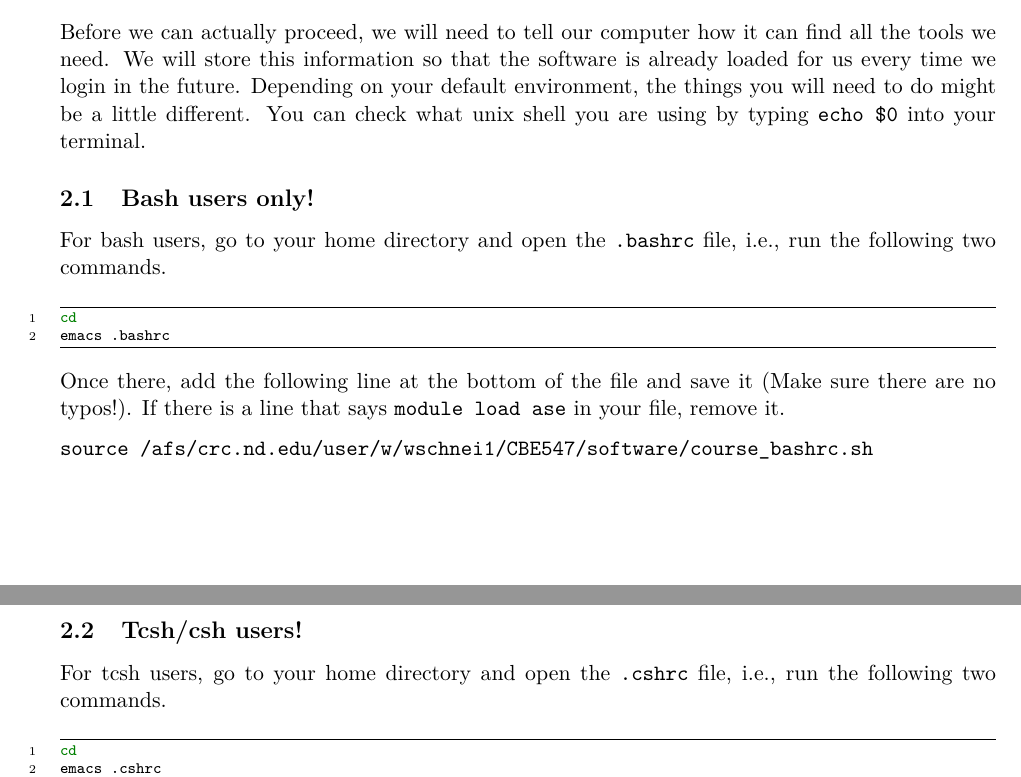
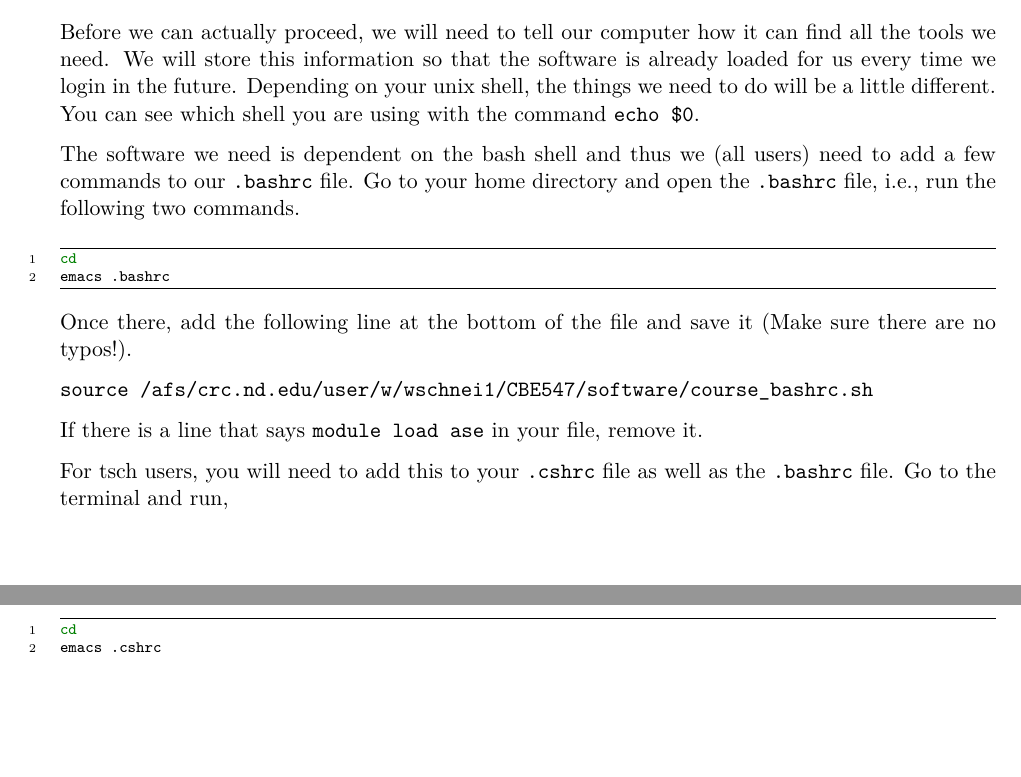
Before and after one commit to wfschneidergroup/computational-chemistry, a LaTeX document (Lab3/Lab3.tex): two parts of pages 1 and 2 of 10 before the commit and two parts of pages 1 and 2 of 9 after it, joined at a grey line, cut so that both start at the same text, the shorter picture padded with empty space. Compiled offline with pdfLaTeX.

Commit message:
Update csh/bash instructions

```diff
--- a/Lab3/Lab3.tex
+++ b/Lab3/Lab3.tex
@@ -62,28 +62,24 @@ It might make sense to go back and read the lecture notes and notes from Lab 1 a
 \section{Loading the required software}
 \label{sec-2}
 
-Before we can actually proceed, we will need to tell our computer how it can find all the tools we need. We will store this information so that the software is already loaded for us every time we login in the future. Depending on your default environment, the things you will need to do might be a little different. You can check what unix shell you are using by typing \verb~echo $0~ into your terminal.
+Before we can actually proceed, we will need to tell our computer how it can find all the tools we need. We will store this information so that the software is already loaded for us every time we login in the future. Depending on your unix shell, the things we need to do will be a little different. You can see which shell you are using with the command \verb~echo $0~.
 
-\subsection{Bash users only!}
-\label{sec-2-1}
-
-For bash users, go to your home directory and open the \texttt{.bashrc} file, i.e., run the following two commands.
+The software we need is dependent on the bash shell and thus we (all users) need to add a few commands to our \verb~.bashrc~ file. Go to your home directory and open the \texttt{.bashrc} file, i.e., run the following two commands.
 
 \begin{minted}[frame=lines,fontsize=\scriptsize,linenos]{sh}
 cd
 emacs .bashrc
 \end{minted}
 
-Once there, add the following line at the bottom of the file and save it (Make sure there are no typos!). If there is a line that says \verb~module load ase~ in your file, remove it.
+Once there, add the following line at the bottom of the file and save it (Make sure there are no typos!).
 
 \begin{verbatim}
 source /afs/crc.nd.edu/user/w/wschnei1/CBE547/software/course_bashrc.sh
 \end{verbatim}
 
-\subsection{Tcsh/csh users!}
-\label{sec-2-2}
+If there is a line that says \verb~module load ase~ in your file, remove it.
 
-For tcsh users, go to your home directory and open the \texttt{.cshrc} file, i.e., run the following two commands.
+For tsch users, you will need to add this to your \texttt{.cshrc} file as well as the \texttt{.bashrc} file. Go to the terminal and run,
 
 \begin{minted}[frame=lines,fontsize=\scriptsize,linenos]{sh}
 cd
```
Also changed, not shown: Lab3/Lab3.pdf, Lab3/Lab3.tex (8 more changed lines), 1 other file.
